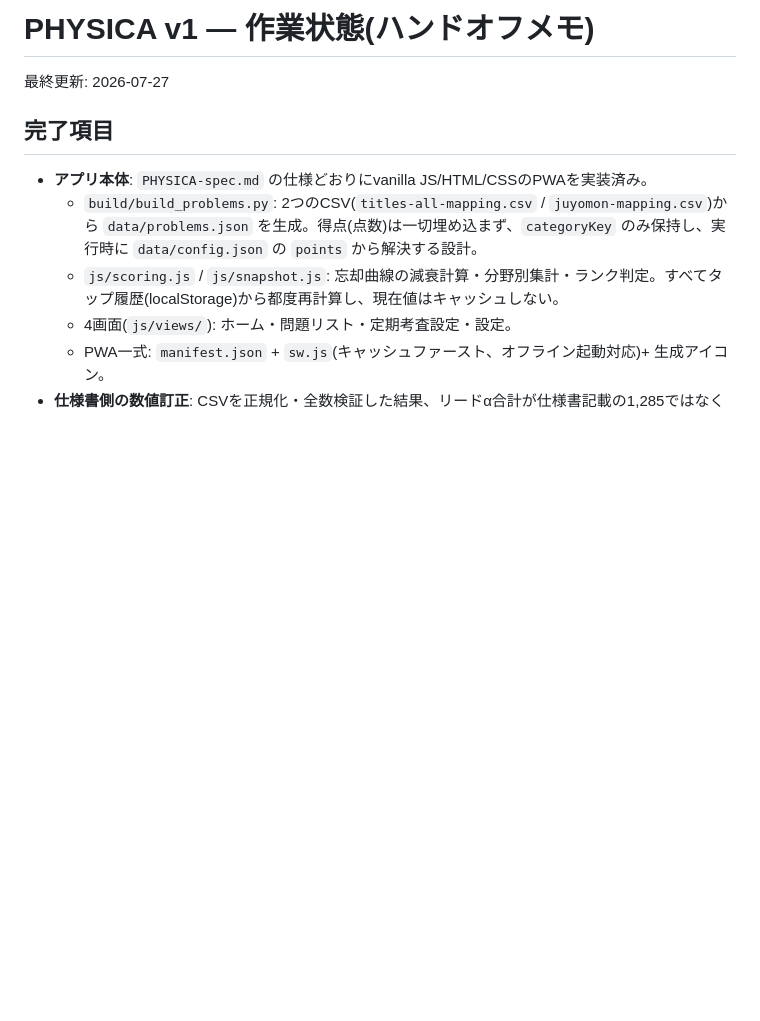
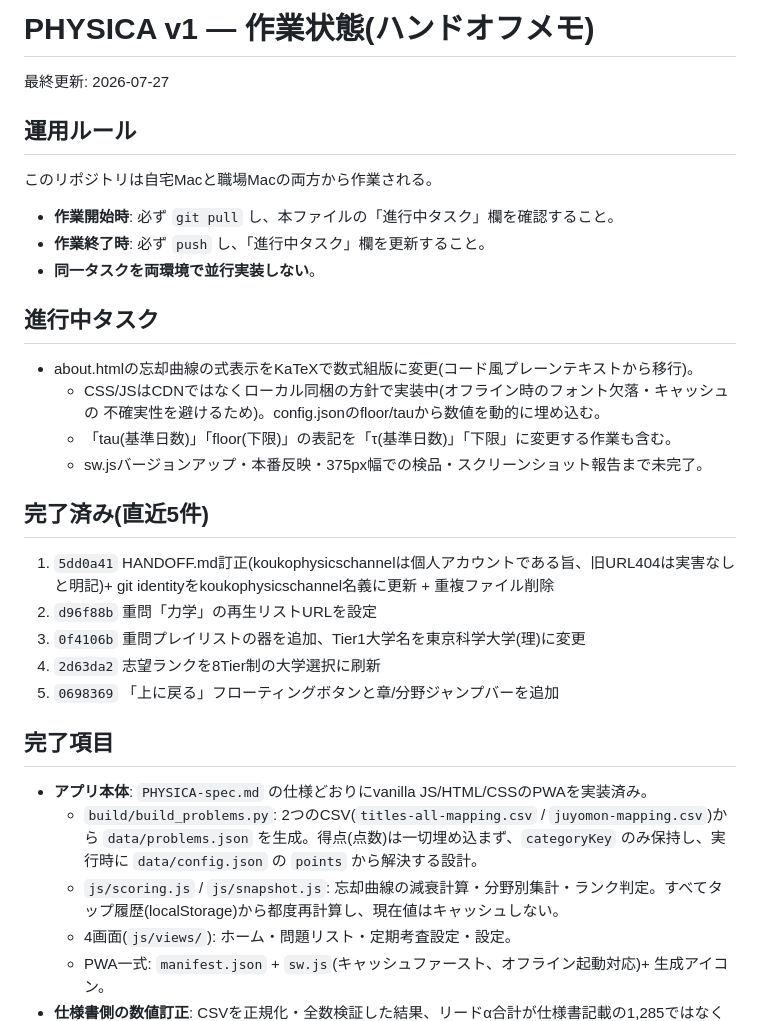
Before and after one commit to koukophysicschannel/physica, a Markdown page: HANDOFF.md, the part around the change. GitHub-like rendering; blank space fills up the shorter version.

Commit message:
HANDOFF.mdに運用ルール・進行中タスク・完了済み履歴のセクションを追加
自宅Mac/職場Macの両方から作業されるリポジトリのため、作業開始時のgit pull、
終了時のpushと進行中タスク欄の更新、同一タスクの並行実装禁止をルール化。

```diff
--- a/HANDOFF.md
+++ b/HANDOFF.md
@@ -1,6 +1,30 @@
 # PHYSICA v1 — 作業状態(ハンドオフメモ)
 
 最終更新: 2026-07-27
+
+## 運用ルール
+
+このリポジトリは自宅Macと職場Macの両方から作業される。
+
+- **作業開始時**: 必ず `git pull` し、本ファイルの「進行中タスク」欄を確認すること。
+- **作業終了時**: 必ず `push` し、「進行中タスク」欄を更新すること。
+- **同一タスクを両環境で並行実装しない**。
+
+## 進行中タスク
+
+- about.htmlの忘却曲線の式表示をKaTeXで数式組版に変更(コード風プレーンテキストから移行)。
+  - CSS/JSはCDNではなくローカル同梱の方針で実装中(オフライン時のフォント欠落・キャッシュの
+    不確実性を避けるため)。config.jsonのfloor/tauから数値を動的に埋め込む。
+  - 「tau(基準日数)」「floor(下限)」の表記を「τ(基準日数)」「下限」に変更する作業も含む。
+  - sw.jsバージョンアップ・本番反映・375px幅での検品・スクリーンショット報告まで未完了。
+
+## 完了済み(直近5件)
+
+1. `5dd0a41` HANDOFF.md訂正(koukophysicschannelは個人アカウントである旨、旧URL404は実害なしと明記)+ git identityをkoukophysicschannel名義に更新 + 重複ファイル削除
+2. `d96f88b` 重問「力学」の再生リストURLを設定
+3. `0f4106b` 重問プレイリストの器を追加、Tier1大学名を東京科学大学(理)に変更
+4. `2d63da2` 志望ランクを8Tier制の大学選択に刷新
+5. `0698369` 「上に戻る」フローティングボタンと章/分野ジャンプバーを追加
 
 ## 完了項目
 
```
